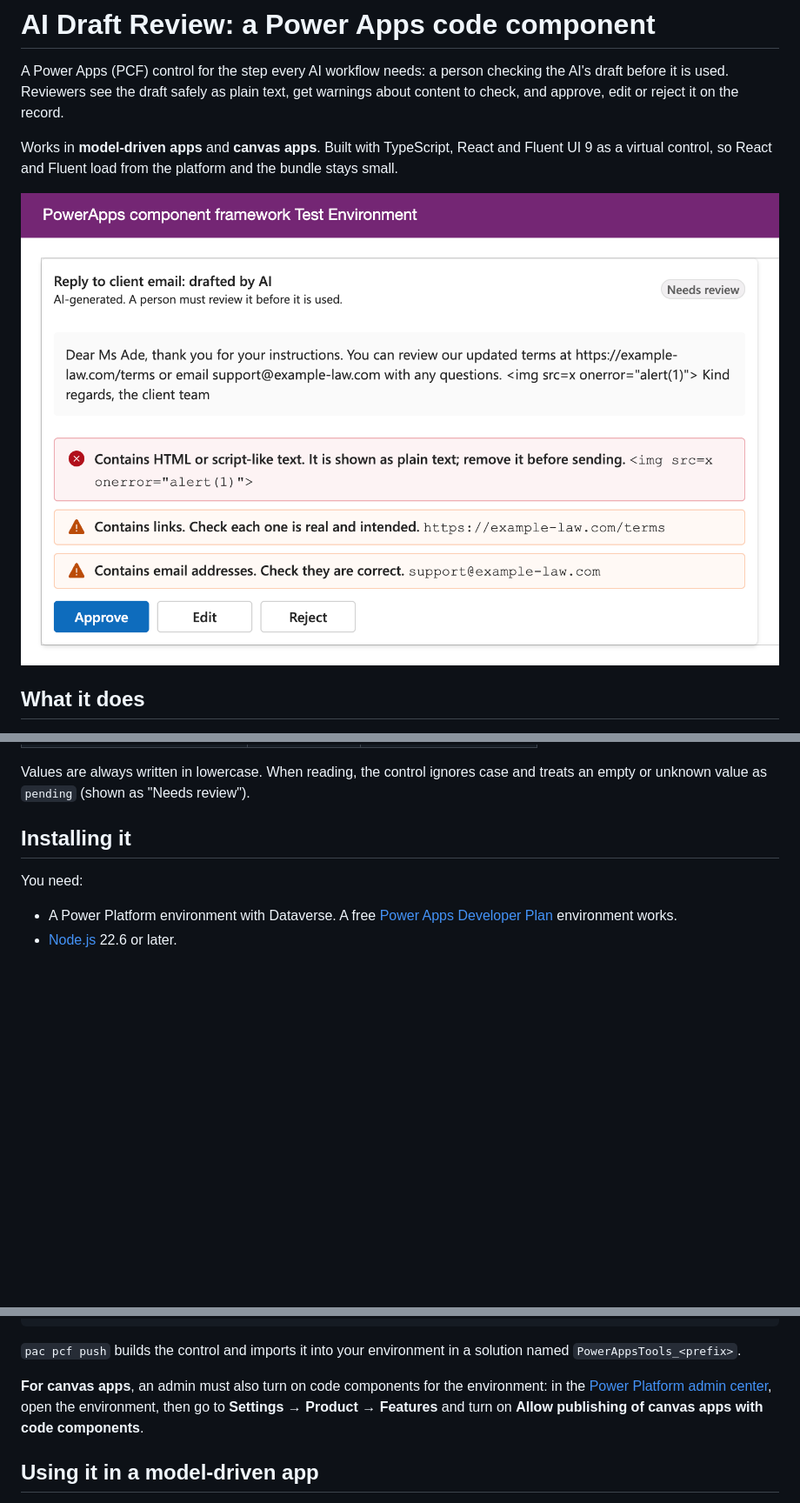
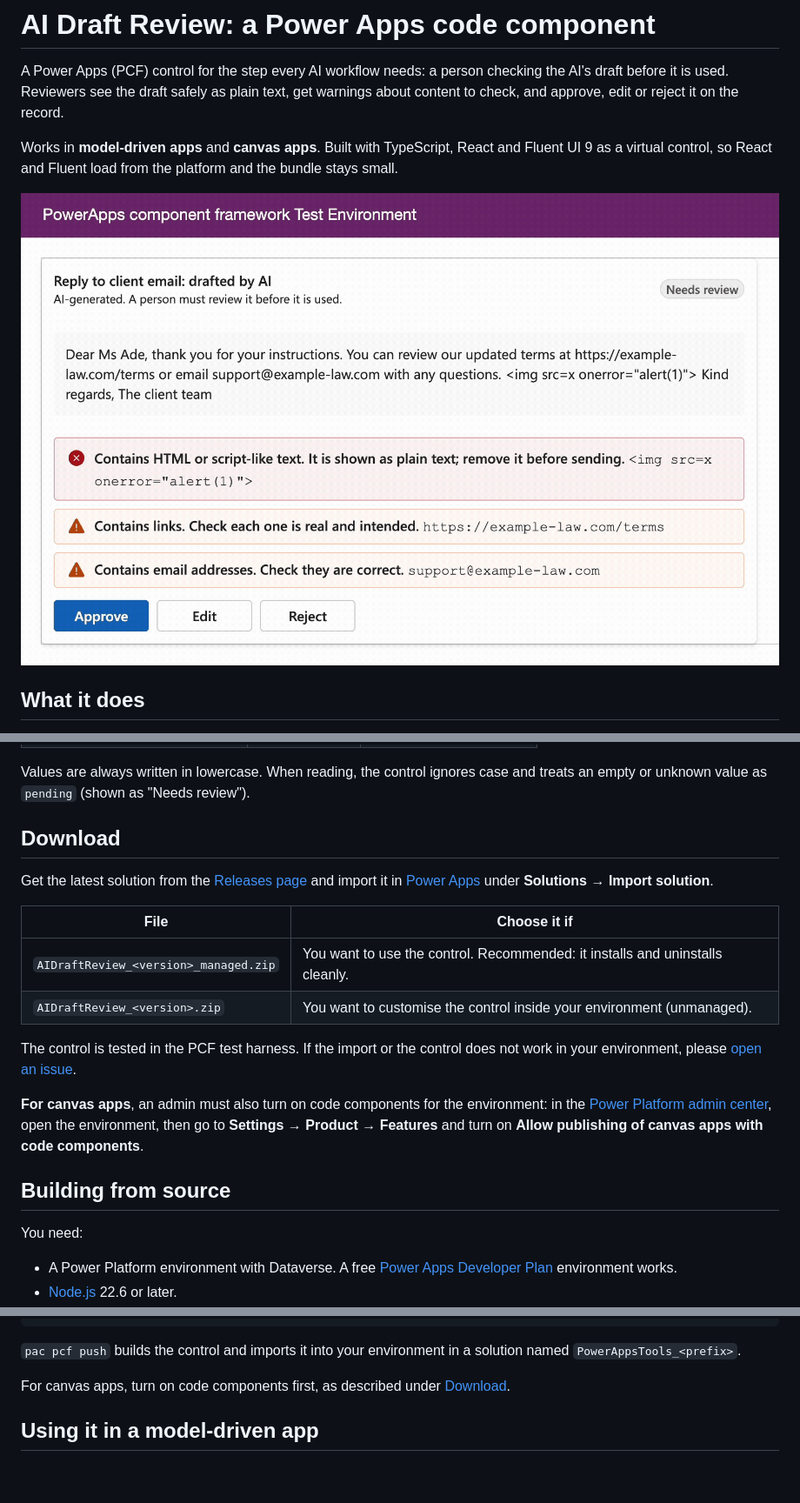
Before and after one commit to Dhanidayo/pcf-draft-review, a Markdown page: README.md, 3 parts joined by grey strips. Shown at 87% size. Drawn GitHub-style; pictures changed too: docs/draft-review.gif (added); blank space fills up the shorter version.

Commit message:
Refactor DraftReviewPanel state management and update README with installation instructions and GIF

```diff
--- a/README.md
+++ b/README.md
@@ -4,7 +4,7 @@ A Power Apps (PCF) control for the step every AI workflow needs: a person checki
 
 Works in **model-driven apps** and **canvas apps**. Built with TypeScript, React and Fluent UI 9 as a virtual control, so React and Fluent load from the platform and the bundle stays small.
 
-![The review panel in the PCF test harness](docs/draft-review.png)
+![Reviewing a draft in the PCF test harness: the warnings, then Edit, Save and approve](docs/draft-review.gif)
 
 ## What it does
 
@@ -34,7 +34,20 @@ The control does not send anything itself. It records the decision, and your own
 
 Values are always written in lowercase. When reading, the control ignores case and treats an empty or unknown value as `pending` (shown as "Needs review").
 
-## Installing it
+## Download
+
+Get the latest solution from the [Releases page](https://github.com/Dhanidayo/pcf-draft-review/releases/latest) and import it in [Power Apps](https://make.powerapps.com) under **Solutions → Import solution**.
+
+| File | Choose it if |
+| --- | --- |
+| `AIDraftReview_<version>_managed.zip` | You want to use the control. Recommended: it installs and uninstalls cleanly. |
+| `AIDraftReview_<version>.zip` | You want to customise the control inside your environment (unmanaged). |
+
+The control is tested in the PCF test harness. If the import or the control does not work in your environment, please [open an issue](https://github.com/Dhanidayo/pcf-draft-review/issues).
+
+**For canvas apps**, an admin must also turn on code components for the environment: in the [Power Platform admin center](https://admin.powerplatform.microsoft.com), open the environment, then go to **Settings → Product → Features** and turn on **Allow publishing of canvas apps with code components**.
+
+## Building from source
 
 You need:
 
@@ -52,7 +65,7 @@ pac pcf push --publisher-prefix <prefix>
 
 `pac pcf push` builds the control and imports it into your environment in a solution named `PowerAppsTools_<prefix>`.
 
-**For canvas apps**, an admin must also turn on code components for the environment: in the [Power Platform admin center](https://admin.powerplatform.microsoft.com), open the environment, then go to **Settings → Product → Features** and turn on **Allow publishing of canvas apps with code components**.
+For canvas apps, turn on code components first, as described under [Download](#download).
 
 ## Using it in a model-driven app
 
```
Also changed, not shown: 8 other files.
